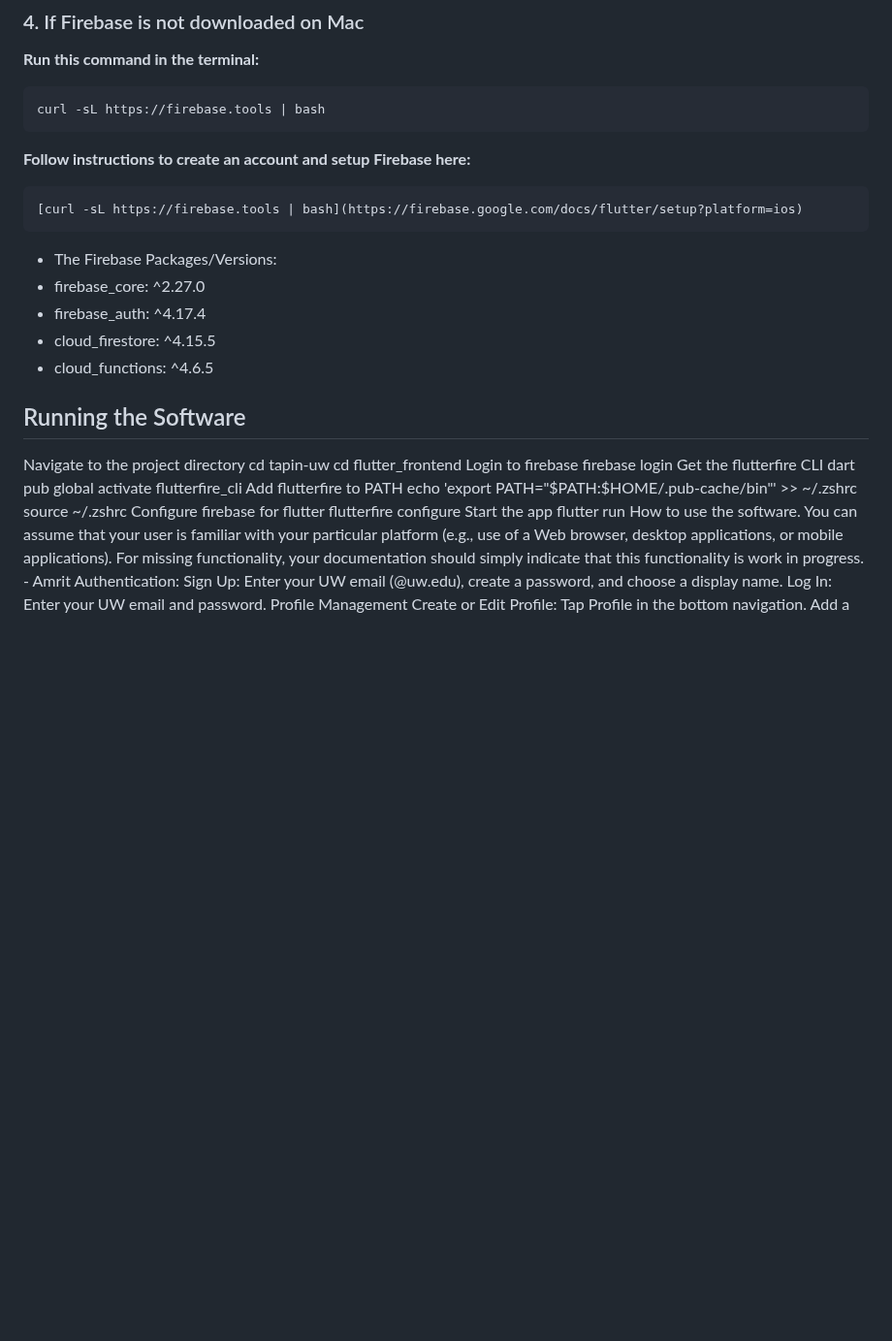
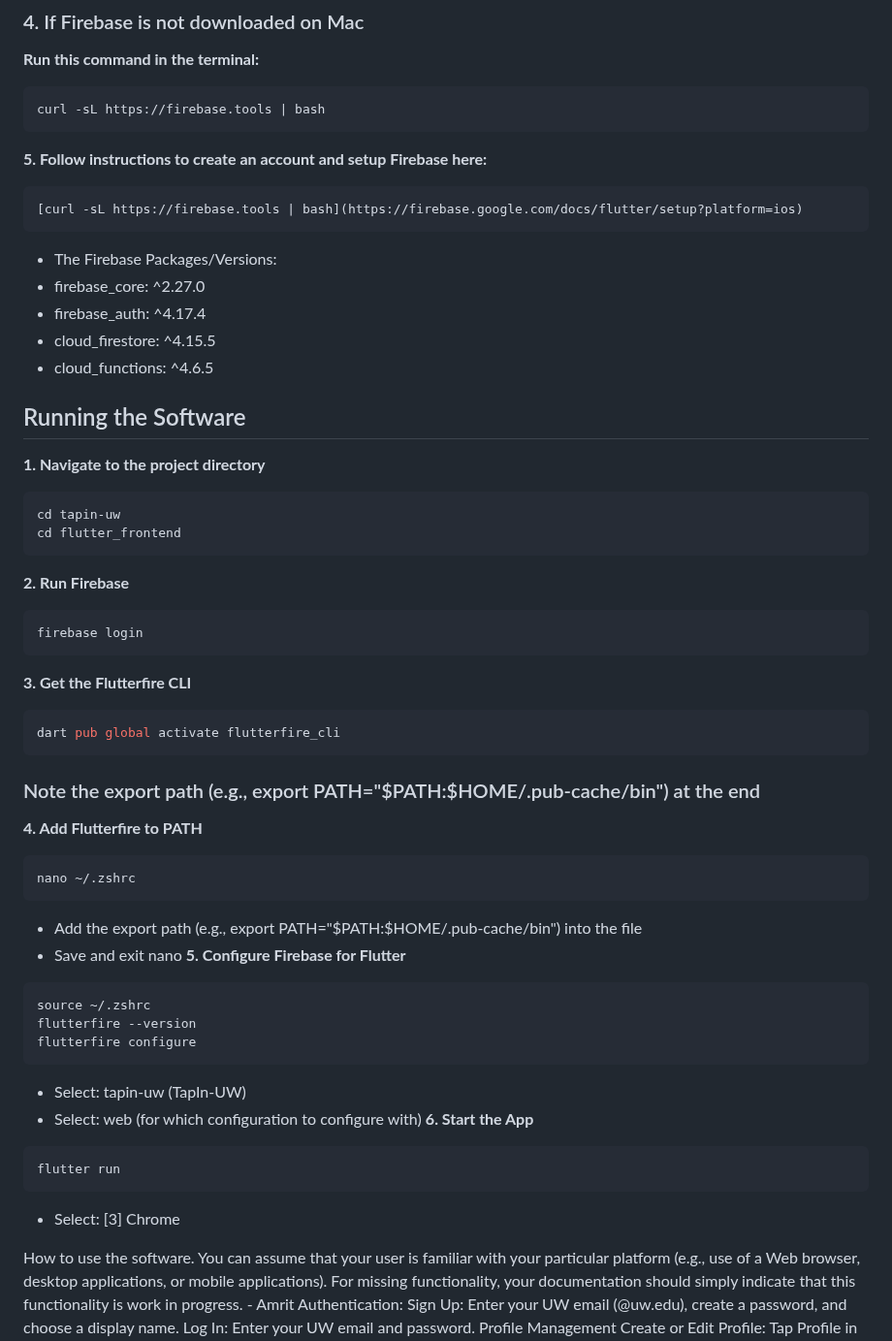
Before and after one commit to yonasnat/tapin-uw, a Markdown page: User_Manual.md, the part around the change. Shown at 97% size. GitHub-like rendering; blank space fills up the shorter version.

````diff
--- a/User_Manual.md
+++ b/User_Manual.md
@@ -32,7 +32,7 @@ By offering a verified UW-only platform, TapIn@UW fosters a safer and more inten
 ```bash
 curl -sL https://firebase.tools | bash
 ```
-**Follow instructions to create an account and setup Firebase here:**
+**5. Follow instructions to create an account and setup Firebase here:**
 ```bash
 [curl -sL https://firebase.tools | bash](https://firebase.google.com/docs/flutter/setup?platform=ios)
 ```
@@ -43,21 +43,42 @@ curl -sL https://firebase.tools | bash
 -   cloud_functions: ^4.6.5
 
 ## Running the Software
-
-Navigate to the project directory
+**1. Navigate to the project directory**
+```bash
 cd tapin-uw
 cd flutter_frontend
-Login to firebase
+```
+**2. Run Firebase**
+```bash
 firebase login
-Get the flutterfire CLI
+```
+**3. Get the Flutterfire CLI**
+```bash
 dart pub global activate flutterfire_cli
-Add flutterfire to PATH
-echo 'export PATH="$PATH:$HOME/.pub-cache/bin"' >> ~/.zshrc
+```
+### Note the export path (e.g., export PATH="$PATH:$HOME/.pub-cache/bin") at the end
+**4. Add Flutterfire to PATH**
+```bash
+nano ~/.zshrc
+```
+- Add the export path (e.g., export PATH="$PATH:$HOME/.pub-cache/bin") into the file
+- Save and exit nano
+**5. Configure Firebase for Flutter**
+```bash
 source ~/.zshrc
-Configure firebase for flutter
+flutterfire --version
 flutterfire configure
-Start the app
+```
+- Select: tapin-uw (TapIn-UW)
+- Select: web (for which configuration to configure with)
+**6. Start the App**
+```bash
 flutter run
+```
+- Select: [3] Chrome
+
+
+
 How to use the software. You can assume that your user is familiar with your particular platform (e.g., use of a Web browser, desktop applications, or mobile applications). For missing functionality, your documentation should simply indicate that this functionality is work in progress. - Amrit
 Authentication:
 Sign Up:
````
